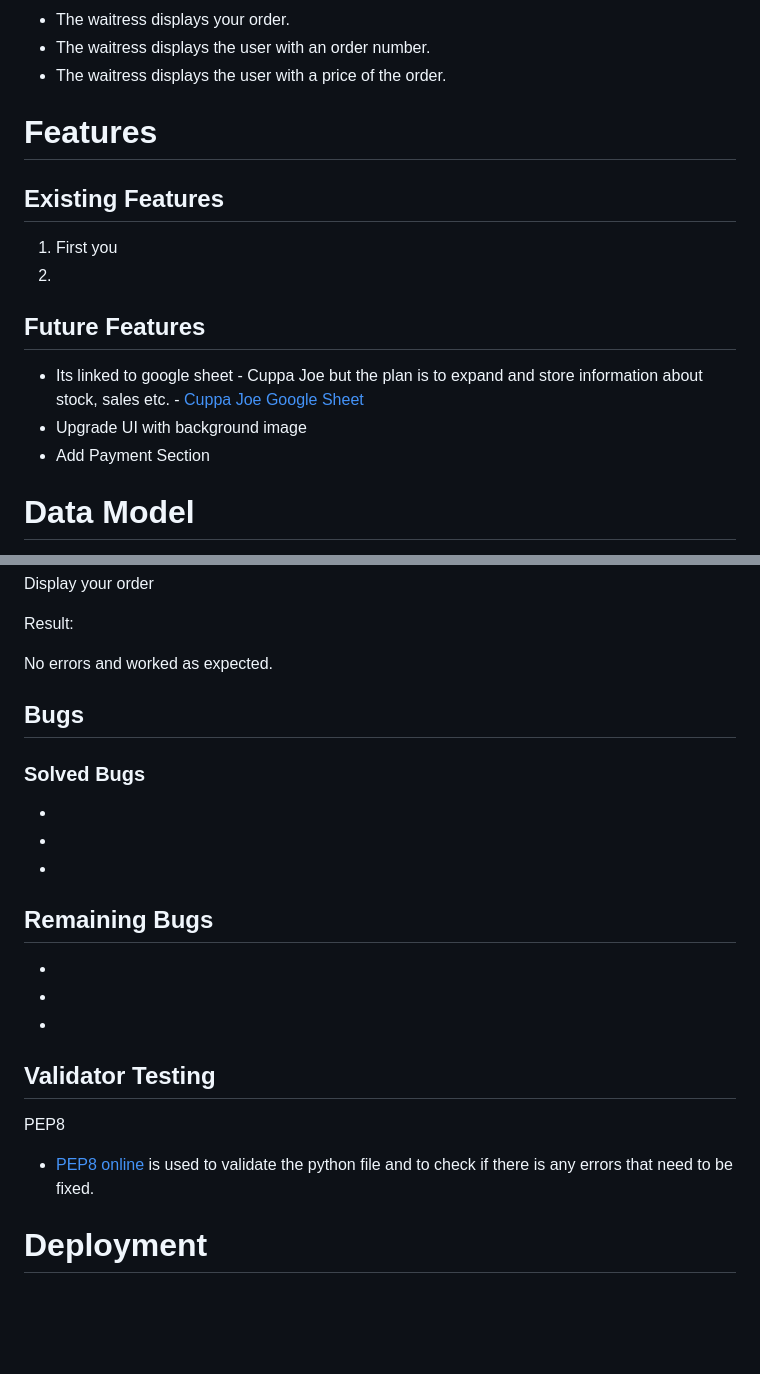
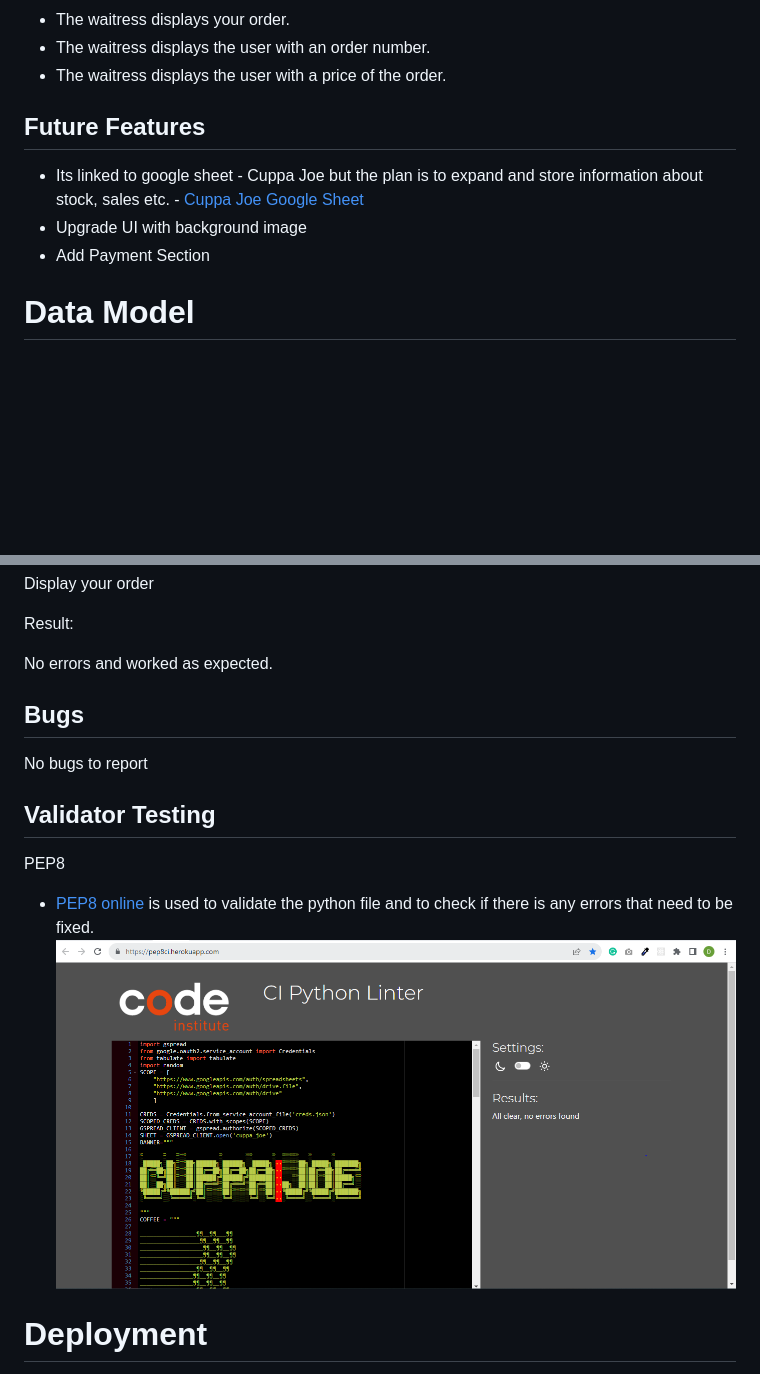
Before and after one commit to firefox35/cup-of-joe, a Markdown page: README.md, 2 parts joined by grey strips. GitHub-like rendering; pictures changed too: assets/images/pep.png (added); blank space fills up the shorter version.

Commit message:
Add images to  Readme file

```diff
--- a/README.md
+++ b/README.md
@@ -29,18 +29,10 @@ The system for ordering is very straight forward and easy to use
 * The waitress displays the user with an order number.
 * The waitress displays the user with a price of the order.
 
-
-# Features
-
-## Existing Features
-1. First you
-2.
-
 ## Future Features
 - Its linked to google sheet - Cuppa Joe but the plan is to expand and store information about stock, sales etc. - [Cuppa Joe Google Sheet](https://docs.google.com/spreadsheets/d/1LndCzbR5Ka51pPy-31jOA-pqE0OtMWGdWG6E3wUtcwM/edit#gid=1040659719)
 - Upgrade UI with background image
 - Add Payment Section
-
 
 # Data Model
 
@@ -316,24 +310,13 @@ Result:
 
   No errors and worked as expected.
 
-
-
 ## Bugs
-### Solved Bugs
--
--
--
-
-## Remaining Bugs
--
--
--
-
+No bugs to report
 
 ## Validator Testing
 PEP8
 - [PEP8 online](https://pep8ci.herokuapp.com/) is used to validate the python file and to check if there is any errors that need to be fixed.
-
+![PEP8](assets/images/pep.png)
 
 
 
```
Also changed, not shown: other parts of README.md (+4 -2 lines).
